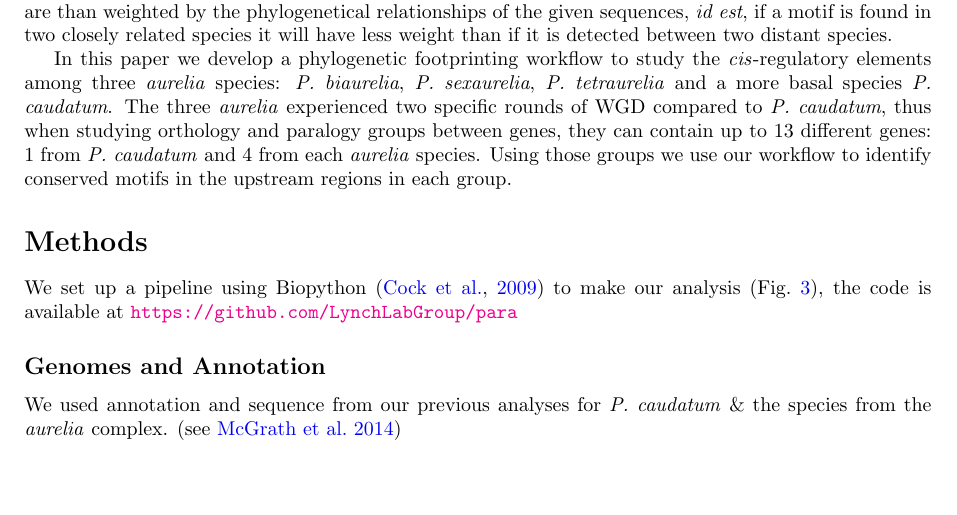
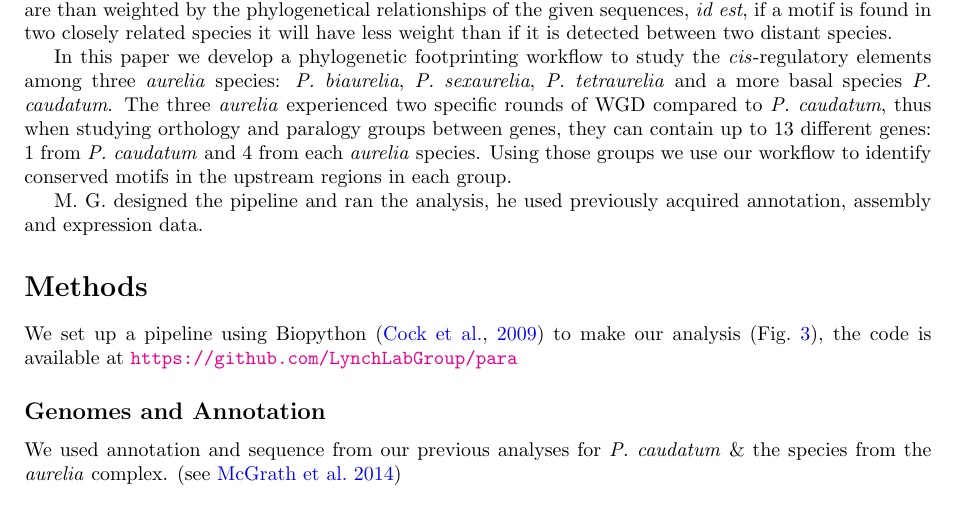
Before and after one commit to Rekyt/Lynch-lab-Report, a LaTeX document (plos_template.tex, which reads Introduction.tex): part of page 2 of 13, cut so that both start at the same text, the shorter picture padded with empty space. Compiled offline with pdfLaTeX.

Commit message:
Added Contribution

```diff
--- a/Introduction.tex
+++ b/Introduction.tex
@@ -15,3 +15,5 @@ Having established this link between gene retention and expression level of the
 Various strategies to study regulatory elements evolution have been developed~\citep{wittkopp_cis-regulatory_2012}; the idea being that regulatory elements can be conserved along evolution, some tools can detect these more conserved regions and thus output putative motifs~\citep{dhaeseleer_how_2006}. Phylogenetic footprinting is one of the approaches developed when trying to detect motifs among several species~\citep{zhang_mice_2003}, the idea being that regulatory motifs tend to be conserved by purifying selection~\citep{nelson_conserved_2013}, while non-functional elements will accumulate mutation along evolution. The motifs are than weighted by the phylogenetical relationships of the given sequences, \textit{id est}, if a motif is found in two closely related species it will have less weight than if it is detected between two distant species.
 
 In this paper we develop a phylogenetic footprinting workflow to study the \textit{cis}-regulatory elements among three \textit{aurelia} species: \textit{P. biaurelia}, \textit{P. sexaurelia}, \textit{P. tetraurelia} and a more basal species \textit{P. caudatum}. The three \textit{aurelia} experienced two specific rounds of WGD compared to \textit{P. caudatum}, thus when studying orthology and paralogy groups between genes, they can contain up to 13 different genes: 1 from \textit{P. caudatum} and 4 from each \textit{aurelia} species. Using those groups we use our workflow to identify conserved motifs in the upstream regions in each group.
+
+M. G. designed the pipeline and ran the analysis, he used previously acquired annotation, assembly and expression data.
```
